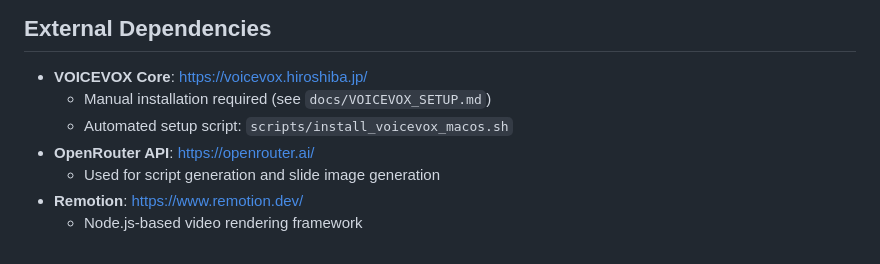
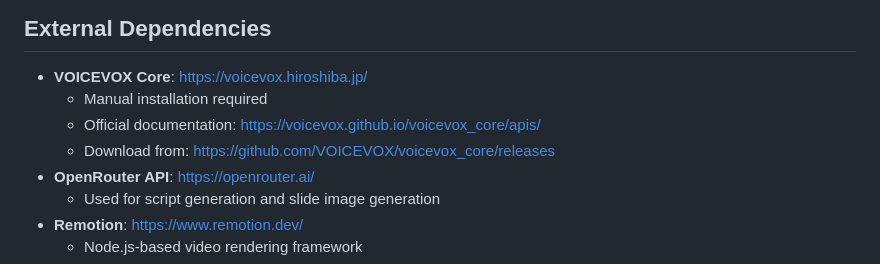
Before and after one commit to tumf/movie-generator, a Markdown page: openspec/project.md, the part around the change. Drawn GitHub-style.

```diff
--- a/openspec/project.md
+++ b/openspec/project.md
@@ -129,8 +129,9 @@ class PersonaConfig(BaseModel):
 ## External Dependencies
 
 - **VOICEVOX Core**: https://voicevox.hiroshiba.jp/
-  - Manual installation required (see `docs/VOICEVOX_SETUP.md`)
-  - Automated setup script: `scripts/install_voicevox_macos.sh`
+  - Manual installation required
+  - Official documentation: https://voicevox.github.io/voicevox_core/apis/
+  - Download from: https://github.com/VOICEVOX/voicevox_core/releases
 - **OpenRouter API**: https://openrouter.ai/
   - Used for script generation and slide image generation
 - **Remotion**: https://www.remotion.dev/
```
Also changed, not shown: README.md (+30 -18 lines).
